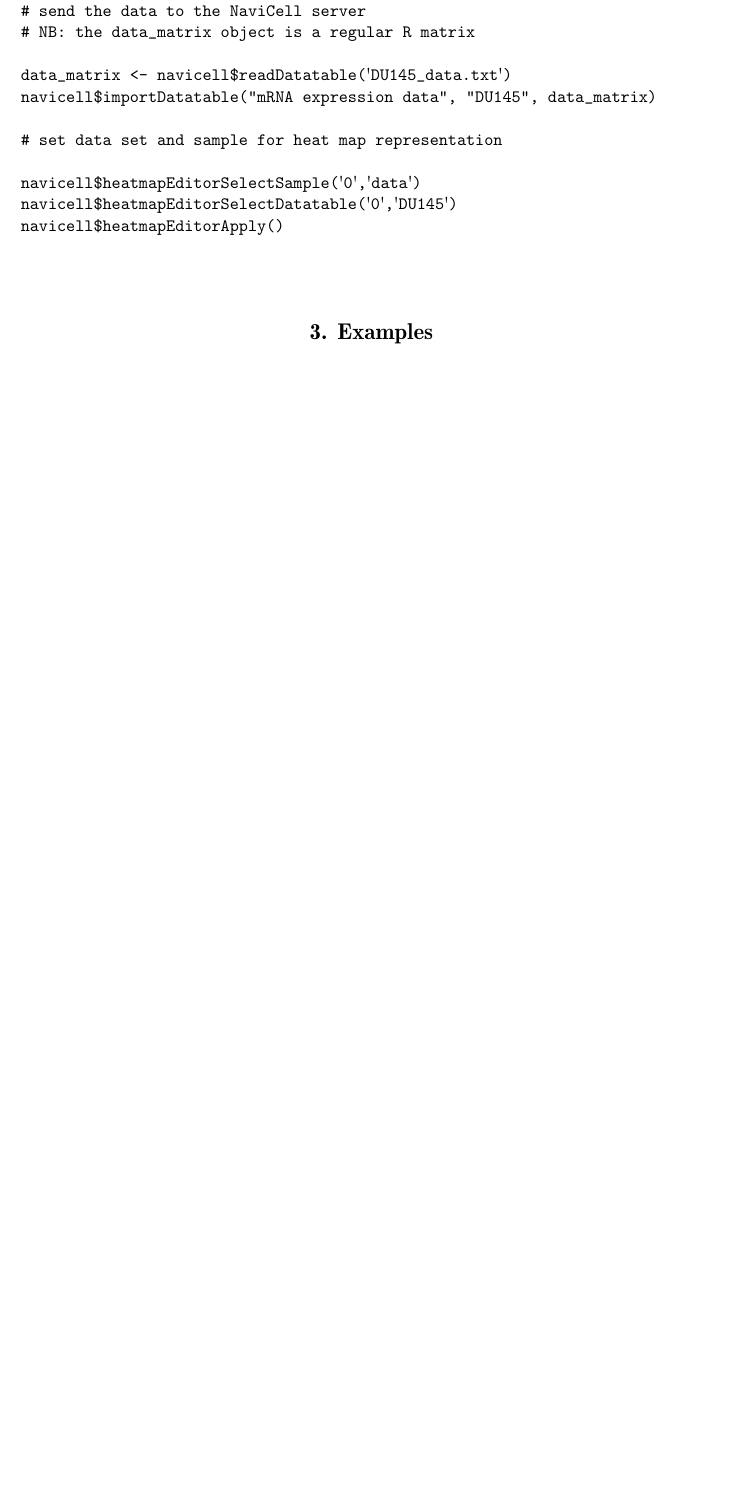
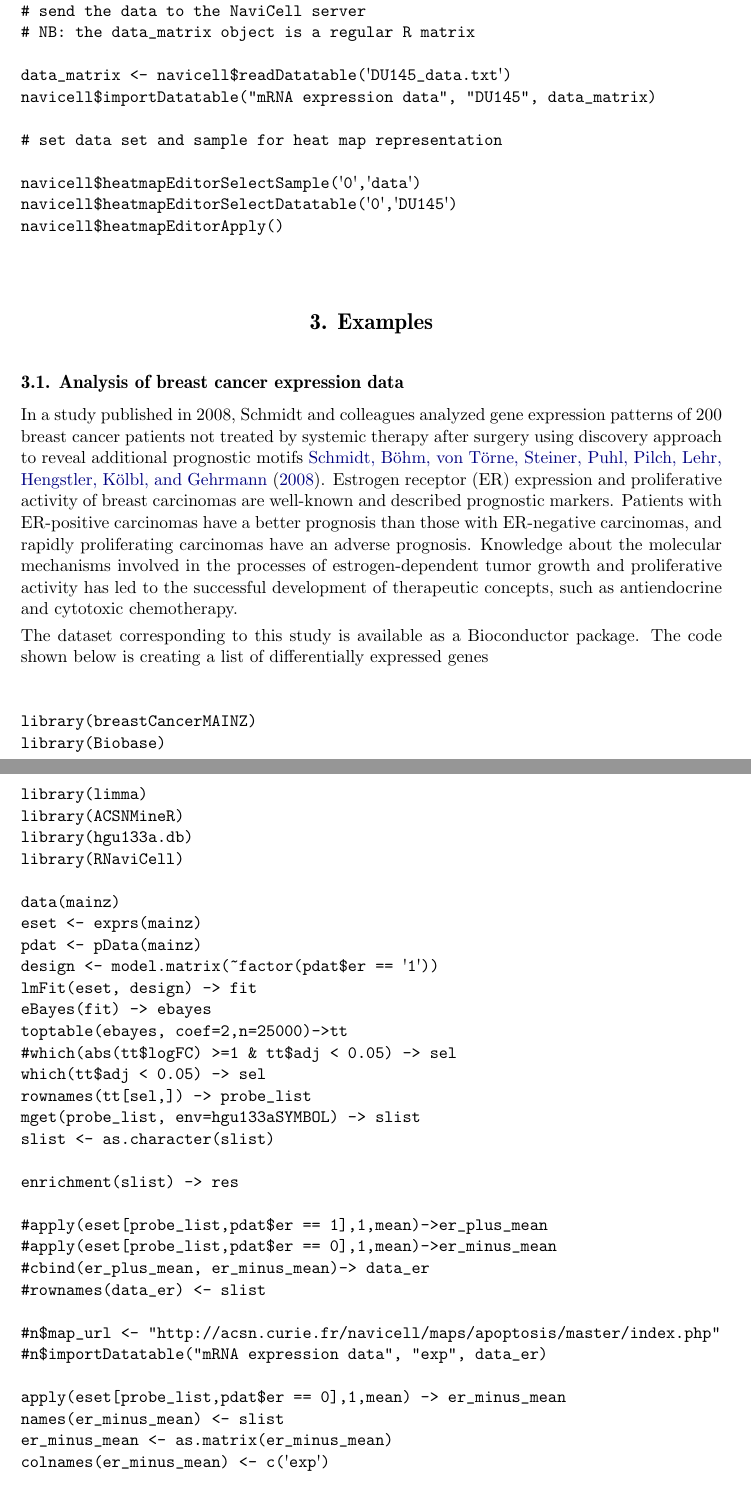
Before and after one commit to sysbio-curie/ACSNMineR, a LaTeX document (jss/article.tex): part of page 9 of 10 before the commit and two parts of pages 9 and 10 of 12 after it, the two joined at a grey line, cut so that both start at the same text, the shorter picture padded with empty space. Compiled offline with pdfLaTeX.

Commit message:
[skip ci] started to write breast cancer example.

```diff
--- a/jss/article.tex
+++ b/jss/article.tex
@@ -428,6 +428,85 @@
 %navicell$launchBrowser()
 \section[Examples]{Examples}
 
+\subsection{Analysis of breast cancer expression data}
+In a study published in 2008, Schmidt and colleagues analyzed gene expression
+patterns of 200 breast cancer patients not treated by systemic therapy after
+surgery using discovery approach to reveal additional prognostic motifs
+\cite{schmidt2008humoral}. Estrogen receptor (ER) expression and proliferative
+activity of breast carcinomas are well-known and described prognostic markers.
+Patients with ER-positive carcinomas have a better prognosis than those with
+ER-negative carcinomas, and rapidly proliferating carcinomas have an adverse
+prognosis. Knowledge about the molecular mechanisms involved in the
+processes of estrogen-dependent tumor growth and proliferative activity has led
+to the successful development of therapeutic concepts, such as  antiendocrine and
+cytotoxic chemotherapy.
+
+The dataset corresponding to this study is available as a
+Bioconductor package. The code shown below is creating a list of differentially
+expressed genes
+
+\begin{verbatim}
+
+library(breastCancerMAINZ)
+library(Biobase)
+library(limma)
+library(ACSNMineR)
+library(hgu133a.db)
+library(RNaviCell)
+
+data(mainz)
+eset <- exprs(mainz)
+pdat <- pData(mainz)
+design <- model.matrix(~factor(pdat$er == '1'))
+lmFit(eset, design) -> fit
+eBayes(fit) -> ebayes
+toptable(ebayes, coef=2,n=25000)->tt
+#which(abs(tt$logFC) >=1 & tt$adj < 0.05) -> sel
+which(tt$adj < 0.05) -> sel
+rownames(tt[sel,]) -> probe_list
+mget(probe_list, env=hgu133aSYMBOL) -> slist
+slist <- as.character(slist)
+
+enrichment(slist) -> res
+
+#apply(eset[probe_list,pdat$er == 1],1,mean)->er_plus_mean
+#apply(eset[probe_list,pdat$er == 0],1,mean)->er_minus_mean
+#cbind(er_plus_mean, er_minus_mean)-> data_er
+#rownames(data_er) <- slist
+
+#n$map_url <- "http://acsn.curie.fr/navicell/maps/apoptosis/master/index.php"
+#n$importDatatable("mRNA expression data", "exp", data_er)
+
+apply(eset[probe_list,pdat$er == 0],1,mean) -> er_minus_mean
+names(er_minus_mean) <- slist
+er_minus_mean <- as.matrix(er_minus_mean)
+colnames(er_minus_mean) <- c('exp')
+
+
+n <- NaviCell()
+n$proxy_url <- "https://acsn.curie.fr/cgi-bin/nv_proxy.php"
+n$map_url <- "https://acsn.curie.fr/navicell/maps/acsn/master/index.php"
+
+n$launchBrowser()
+n$importDatatable("mRNA expression data", "GBM_exp", er_minus_mean)
+n$heatmapEditorSelectSample('0','exp')
+n$heatmapEditorSelectDatatable('0','GBM_exp')
+n$heatmapEditorApply()
+
+# analysis mtsig signature file
+
+#mt <- format_from_gmt('/Users/eric/Downloads/c2.cp.v5.0.symbols.gmt')
+#unique(slist)->l
+#> length(l)
+#[1] 5179
+#> head(l)
+#[1] "ESR1"   "CA12"   "GATA3"  "TBC1D9" "FOXA1"  "IL6ST"
+#> enrichment(l, maps=mt)
+
+\end{verbatim}
+
+
+
 %\bibliographystyle{jss}
 \bibliography{biblio}
 
```
Also changed, not shown: jss/biblio.bib (+10 -0 lines).
